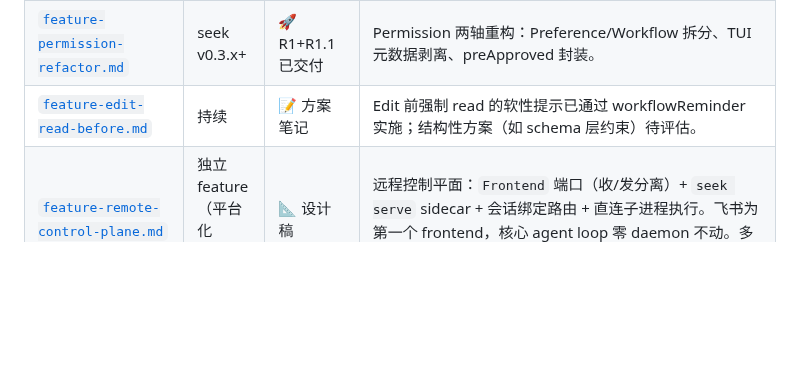
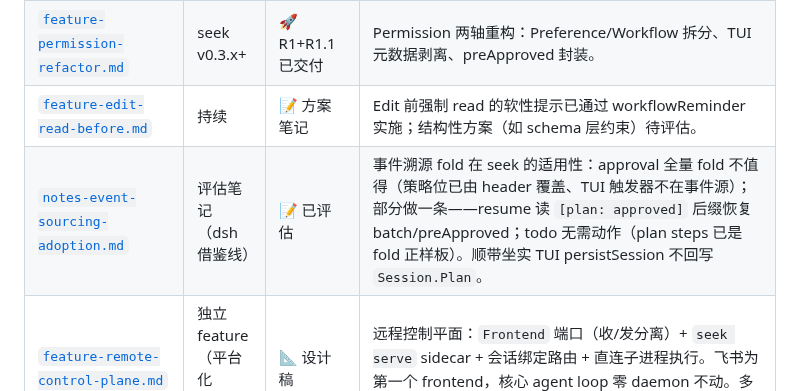
Before and after one commit to whyiyhw/seek, a Markdown page: docs/prd/README.md, the part around the change. Drawn GitHub-style; blank space fills up the shorter version.

```diff
--- a/docs/prd/README.md
+++ b/docs/prd/README.md
@@ -37,6 +37,7 @@
 | [`feature-webfetch.md`](feature-webfetch.md) | seek v0.3.x+ | 🚀 已交付 | WebFetch HTTPS GET 工具，专为 plan-analyze 设计的 SSRF 防御外部文档读取路径。gzip 解码 + HTML 渲染 + 私网 IP 拦截。 |
 | [`feature-permission-refactor.md`](feature-permission-refactor.md) | seek v0.3.x+ | 🚀 R1+R1.1 已交付 | Permission 两轴重构：Preference/Workflow 拆分、TUI 元数据剥离、preApproved 封装。 |
 | [`feature-edit-read-before.md`](feature-edit-read-before.md) | 持续 | 📝 方案笔记 | Edit 前强制 read 的软性提示已通过 workflowReminder 实施；结构性方案（如 schema 层约束）待评估。 |
+| [`notes-event-sourcing-adoption.md`](notes-event-sourcing-adoption.md) | 评估笔记（dsh 借鉴线） | 📝 已评估 | 事件溯源 fold 在 seek 的适用性：approval 全量 fold 不值得（策略位已由 header 覆盖、TUI 触发器不在事件源）；部分做一条——resume 读 `[plan: approved]` 后缀恢复 batch/preApproved；todo 无需动作（plan steps 已是 fold 正样板）。顺带坐实 TUI persistSession 不回写 `Session.Plan`。 |
 | [`feature-remote-control-plane.md`](feature-remote-control-plane.md) | 独立 feature（平台化 v0.11 线） | 📐 设计稿 | 远程控制平面：`Frontend` 端口（收/发分离）+ `seek serve` sidecar + 会话绑定路由 + 直连子进程执行。飞书为第一个 frontend，核心 agent loop 零 daemon 不动。多端通用线的落地起点。 |
 | [`vision.md`](vision.md) | 长期（3–5 年） | ⭐ 北向星 | seek 的未来愿景：从编程助手演化为本地计算机智能终端。三层架构（CLI→MCP→系统应用）、视觉闭环、方向而非路线图。 |
 
```
Also changed, not shown: docs/prd/notes-event-sourcing-adoption.md (added, +154 -0 lines).
